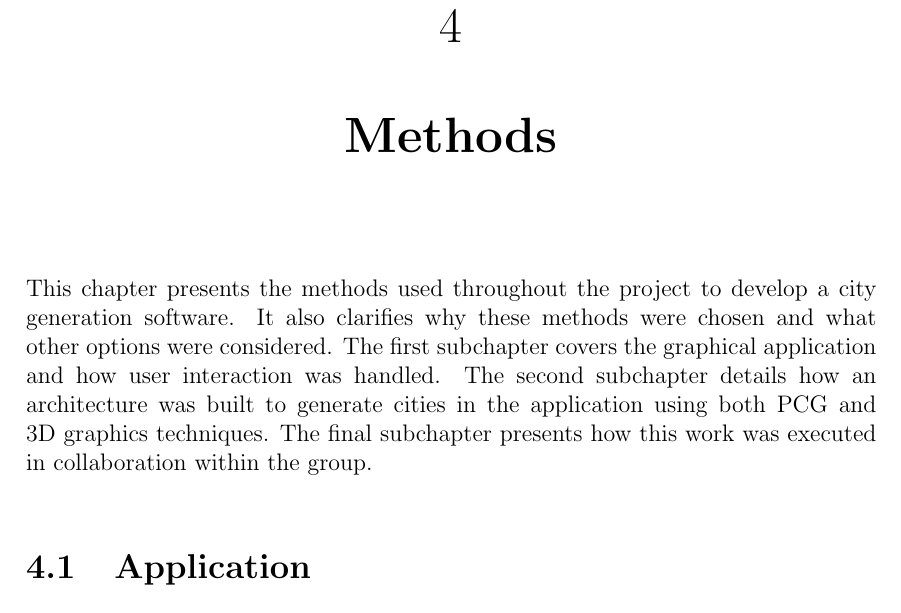
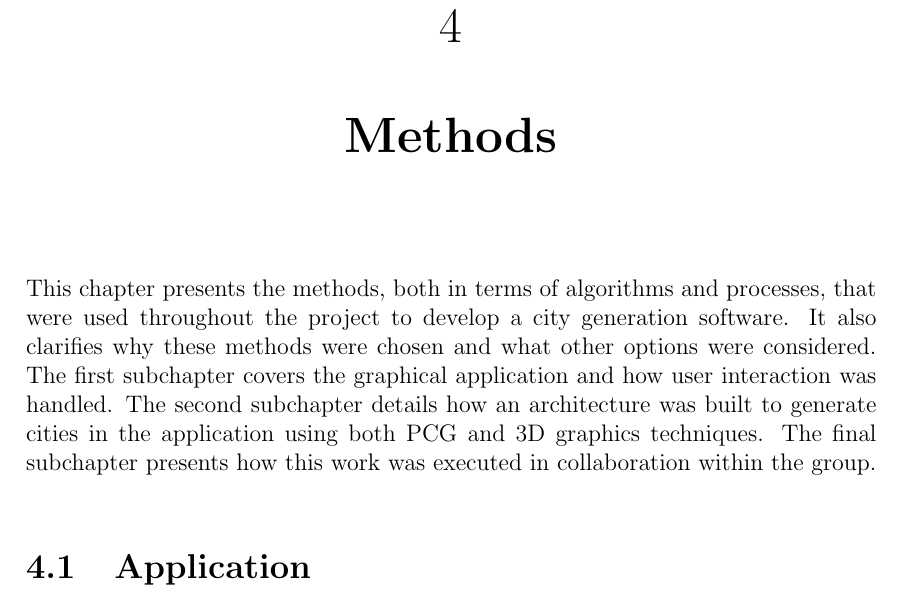
Before and after one commit to DATX02-20-02/Report, a LaTeX thesis (main.tex, which reads tex/methods.tex): part of page 28 of 40, cut so that both start at the same text. Compiled offline with pdfLaTeX.

Commit message:
Methods intro boxy boi

```diff
--- a/tex/methods.tex
+++ b/tex/methods.tex
@@ -1,6 +1,6 @@
 \chapter{Methods}
 
-This chapter presents the methods used throughout the project to develop a city generation software.
+This chapter presents the methods, both in terms of algorithms and processes, that were used throughout the project to develop a city generation software.
 It also clarifies why these methods were chosen and what other options were considered.
 The first subchapter covers the graphical application and how user interaction was handled.
 The second subchapter details how an architecture was built to generate cities in the application using both PCG and 3D graphics techniques.
```
